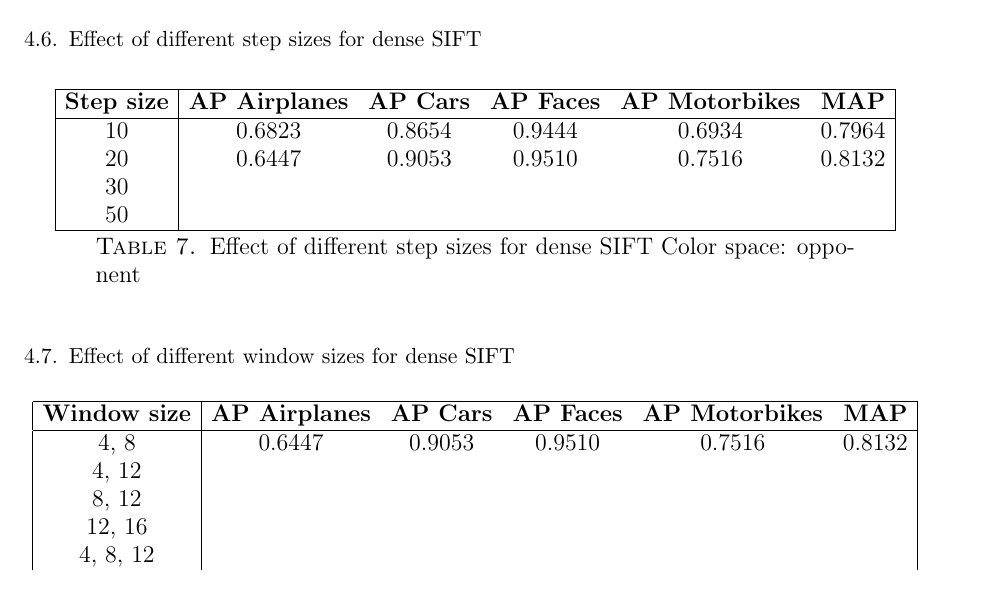
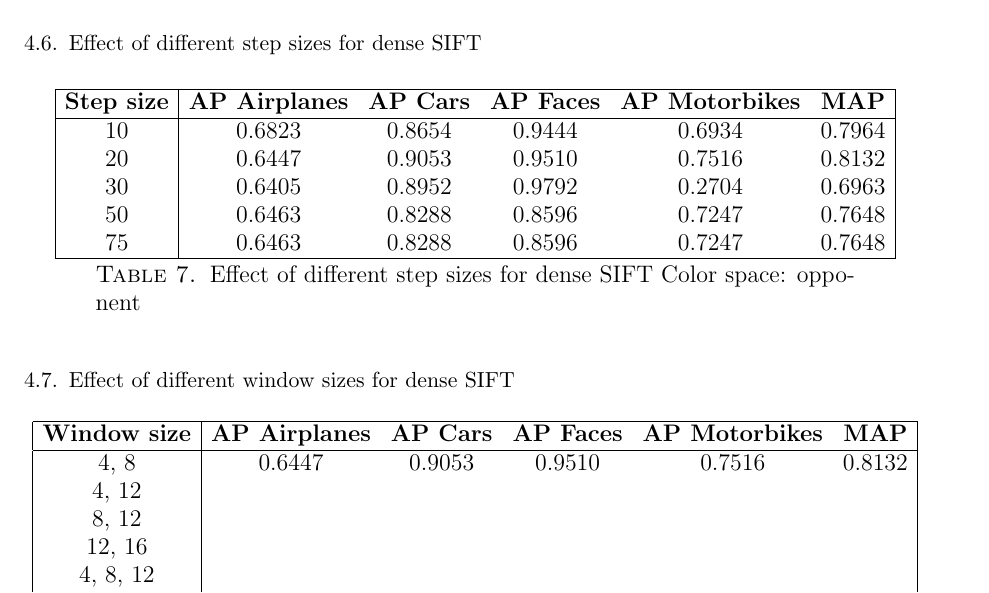
Before and after one commit to sagieske/CV1_project, a LaTeX paper (report.tex, which reads results.tex): part of page 5 of 6, cut so that both start at the same text. Compiled offline with pdfLaTeX.

Commit message:
added stepsize results

```diff
--- a/results.tex
+++ b/results.tex
@@ -117,8 +117,9 @@ opponent & 0.6447 & 0.9053 & 0.9510 & 0.7516 & 0.8132\\
 \hline
 10 & 0.6823 & 0.8654 & 0.9444 & 0.6934 & 0.7964\\
 20 & 0.6447 & 0.9053 & 0.9510 & 0.7516 & 0.8132\\
-30 & & & & & \\
-50 & & & & & \\
+30 & 0.6405 &  0.8952& 0.9792& 0.2704 & 0.6963\\
+50 & 0.6463 & 0.8288 & 0.8596 & 0.7247 & 0.7648\\
+75 & 0.6463 & 0.8288 & 0.8596 & 0.7247 & 0.7648\\
 \hline
 \end{tabular}
 \caption{Effect of different step sizes for dense SIFT Color space: opponent}
```
